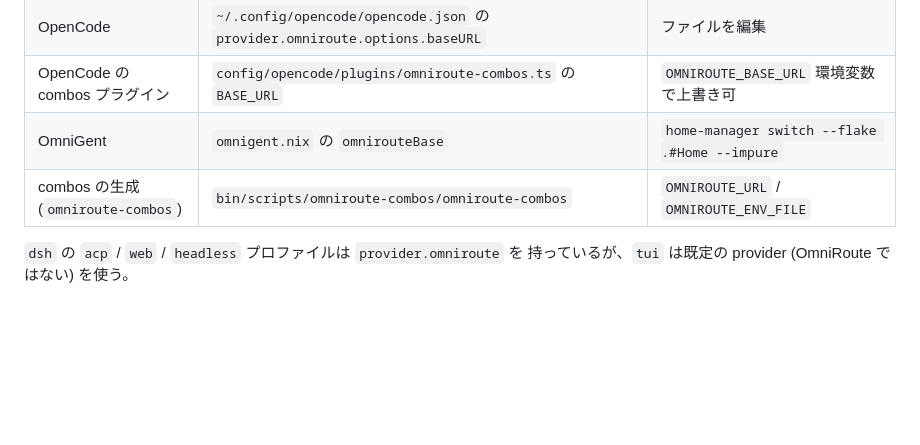
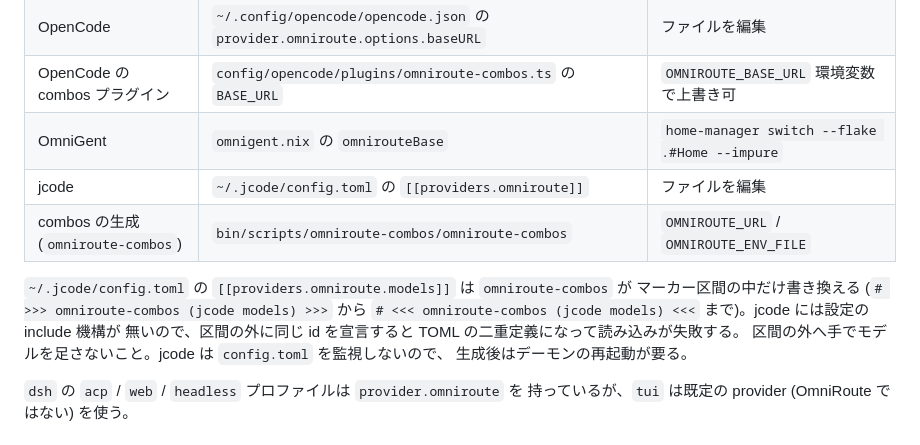
Before and after one commit to Comamoca/dotfiles, a Markdown page: docs/raspi-omniroute.md, the part around the change. GitHub-like rendering; blank space fills up the shorter version.

Commit message:
docs(omniroute): jcode も combo 生成の対象になった旨を追記

```diff
--- a/docs/raspi-omniroute.md
+++ b/docs/raspi-omniroute.md
@@ -176,7 +176,15 @@ OpenAI 互換, `OMNIROUTE_API_KEY`) なので、クライアントの `baseURL`
 | OpenCode | `~/.config/opencode/opencode.json` の `provider.omniroute.options.baseURL` | ファイルを編集 |
 | OpenCode の combos プラグイン | `config/opencode/plugins/omniroute-combos.ts` の `BASE_URL` | `OMNIROUTE_BASE_URL` 環境変数で上書き可 |
 | OmniGent | `omnigent.nix` の `omnirouteBase` | `home-manager switch --flake .#Home --impure` |
+| jcode | `~/.jcode/config.toml` の `[[providers.omniroute]]` | ファイルを編集 |
 | combos の生成 (`omniroute-combos`) | `bin/scripts/omniroute-combos/omniroute-combos` | `OMNIROUTE_URL` / `OMNIROUTE_ENV_FILE` |
+
+`~/.jcode/config.toml` の `[[providers.omniroute.models]]` は `omniroute-combos` が
+マーカー区間の中だけ書き換える (`# >>> omniroute-combos (jcode models) >>>` から
+`# <<< omniroute-combos (jcode models) <<<` まで)。jcode には設定の include 機構が
+無いので、区間の外に同じ id を宣言すると TOML の二重定義になって読み込みが失敗する。
+区間の外へ手でモデルを足さないこと。jcode は `config.toml` を監視しないので、
+生成後はデーモンの再起動が要る。
 
 `dsh` の `acp` / `web` / `headless` プロファイルは `provider.omniroute` を
 持っているが、`tui` は既定の provider (OmniRoute ではない) を使う。
```
